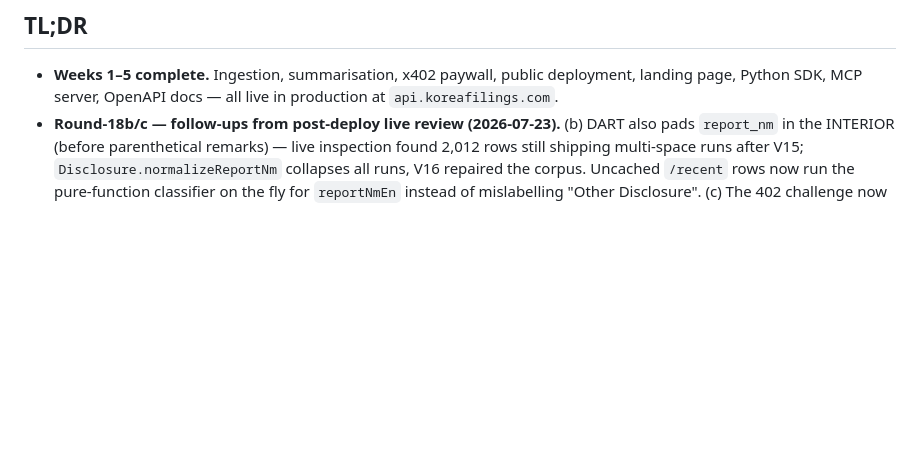
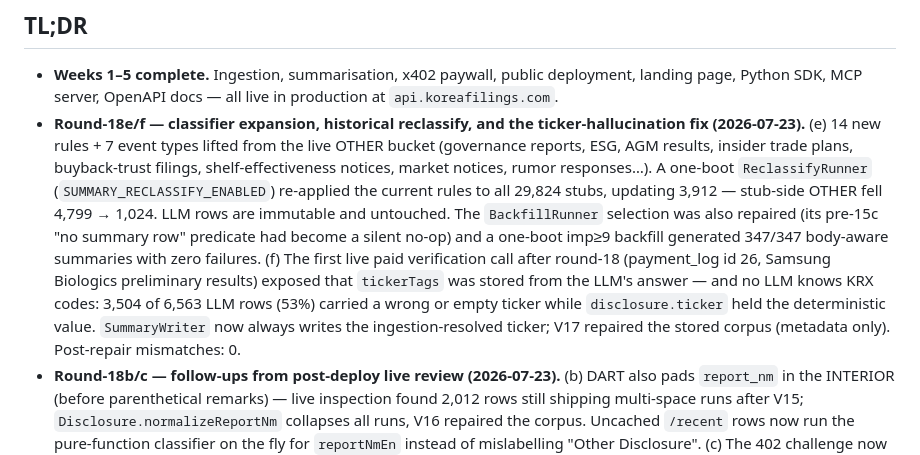
Before and after one commit to OldTemple91/korea-filings-api, a Markdown page: docs/STATUS.md, the part around the change. Rendered like a GitHub page; blank space fills up the shorter version.

Commit message:
docs: STATUS round-18e/f entries

```diff
--- a/docs/STATUS.md
+++ b/docs/STATUS.md
@@ -18,6 +18,25 @@ live, what's next, and the minimum setup to keep moving.
 - **Weeks 1–5 complete.** Ingestion, summarisation, x402 paywall, public
   deployment, landing page, Python SDK, MCP server, OpenAPI docs — all
   live in production at `api.koreafilings.com`.
+- **Round-18e/f — classifier expansion, historical reclassify, and the
+  ticker-hallucination fix (2026-07-23).**
+  (e) 14 new rules + 7 event types lifted from the live OTHER bucket
+  (governance reports, ESG, AGM results, insider trade plans,
+  buyback-trust filings, shelf-effectiveness notices, market notices,
+  rumor responses…). A one-boot `ReclassifyRunner`
+  (`SUMMARY_RECLASSIFY_ENABLED`) re-applied the current rules to all
+  29,824 stubs, updating 3,912 — stub-side OTHER fell 4,799 → 1,024.
+  LLM rows are immutable and untouched. The `BackfillRunner` selection
+  was also repaired (its pre-15c "no summary row" predicate had become
+  a silent no-op) and a one-boot imp≥9 backfill generated 347/347
+  body-aware summaries with zero failures.
+  (f) The first live paid verification call after round-18 (payment_log
+  id 26, Samsung Biologics preliminary results) exposed that
+  `tickerTags` was stored from the LLM's answer — and no LLM knows KRX
+  codes: 3,504 of 6,563 LLM rows (53%) carried a wrong or empty ticker
+  while `disclosure.ticker` held the deterministic value.
+  `SummaryWriter` now always writes the ingestion-resolved ticker; V17
+  repaired the stored corpus (metadata only). Post-repair mismatches: 0.
 - **Round-18b/c — follow-ups from post-deploy live review (2026-07-23).**
   (b) DART also pads `report_nm` in the INTERIOR (before parenthetical
   remarks) — live inspection found 2,012 rows still shipping multi-space
```
